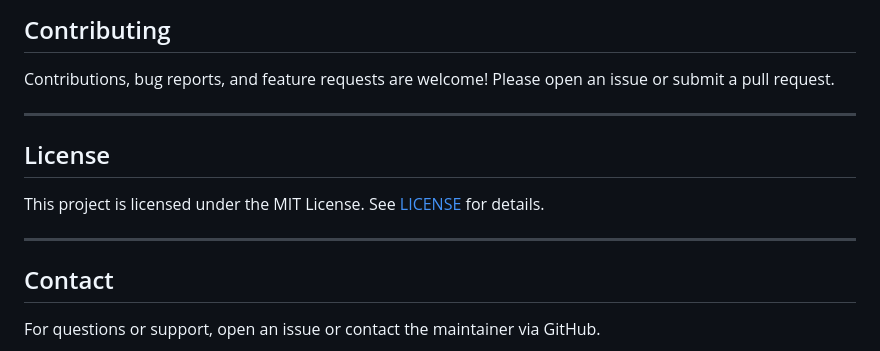
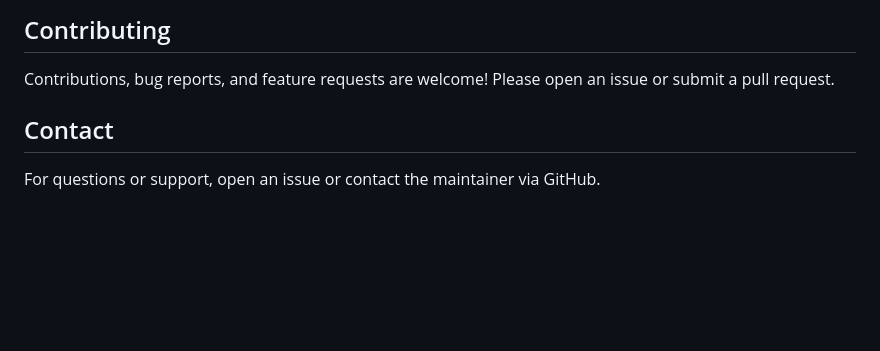
Before and after one commit to conneroisu/steroscopic-hardware, a Markdown page: README.md, the part around the change printed below. GitHub-like rendering; blank space fills up the shorter version.

```diff
--- a/README.md
+++ b/README.md
@@ -113,14 +111,6 @@ This will allow direnv to automatically load the environment variables and devel
 
 Contributions, bug reports, and feature requests are welcome! Please open an issue or submit a pull request.
 
----
-
-## License
-
-This project is licensed under the MIT License. See [LICENSE](LICENSE) for details.
-
----
-
 ## Contact
 
 For questions or support, open an issue or contact the maintainer via GitHub.
```
Also changed, not shown: other parts of README.md (+0 -2 lines).
